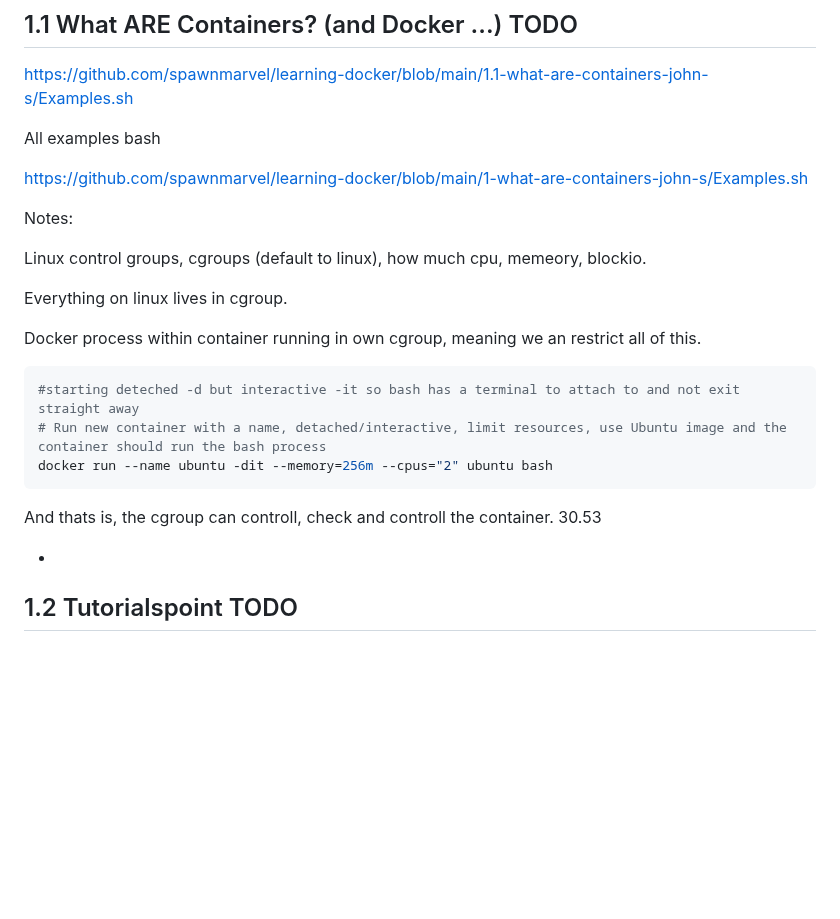
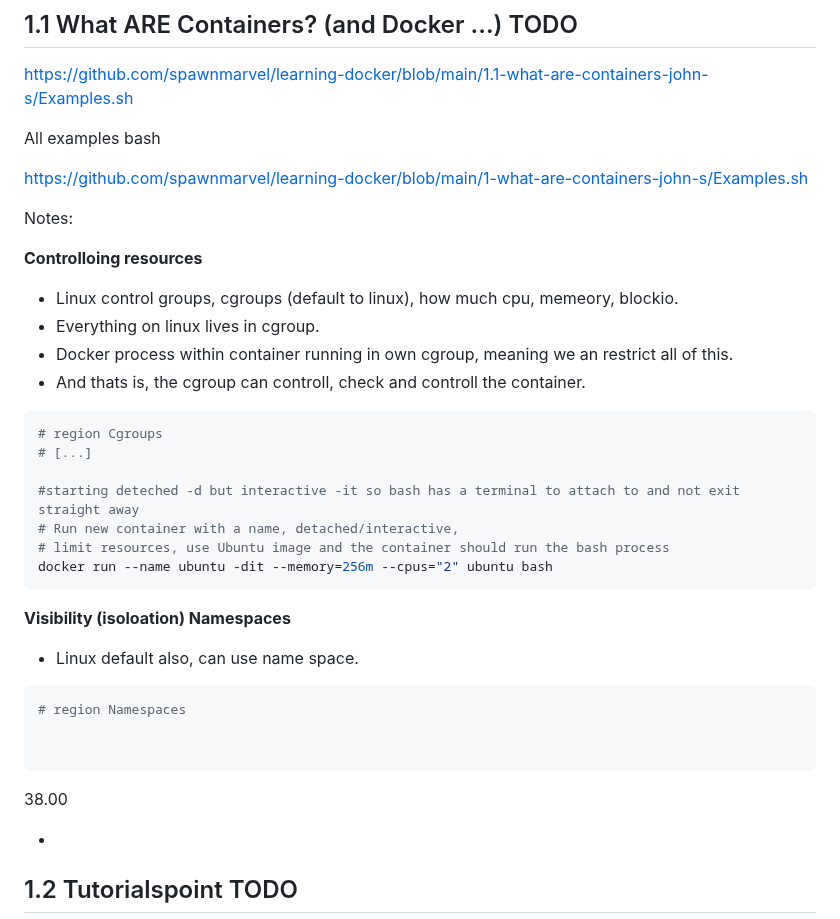
Before and after one commit to spawnmarvel/learning-docker, a Markdown page: README.md, the part around the change. GitHub-like rendering; blank space fills up the shorter version.

Commit message:
what are

````diff
--- a/README.md
+++ b/README.md
@@ -34,19 +34,34 @@ https://github.com/spawnmarvel/learning-docker/blob/main/1-what-are-containers-j
 
 Notes:
 
-Linux control groups, cgroups (default to linux), how much cpu, memeory, blockio.
+**Controlloing resources**
 
-Everything on linux lives in cgroup.
-
-Docker process within container running in own cgroup, meaning we an restrict all of this.
+* Linux control groups, cgroups (default to linux), how much cpu, memeory, blockio.
+* Everything on linux lives in cgroup.
+* Docker process within container running in own cgroup, meaning we an restrict all of this.
+* And thats is, the cgroup can controll, check and controll the container.
 
 ```bash
+# region Cgroups
+# [...]
+
 #starting deteched -d but interactive -it so bash has a terminal to attach to and not exit straight away
-# Run new container with a name, detached/interactive, limit resources, use Ubuntu image and the container should run the bash process
+# Run new container with a name, detached/interactive,
+# limit resources, use Ubuntu image and the container should run the bash process
 docker run --name ubuntu -dit --memory=256m --cpus="2" ubuntu bash
 ```
-And thats is, the cgroup can controll, check and controll the container.
-30.53
+
+**Visibility (isoloation) Namespaces**
+
+* Linux default also, can use name space.
+
+```bash
+# region Namespaces
+
+
+```
+
+38.00
 
 *
 
````
